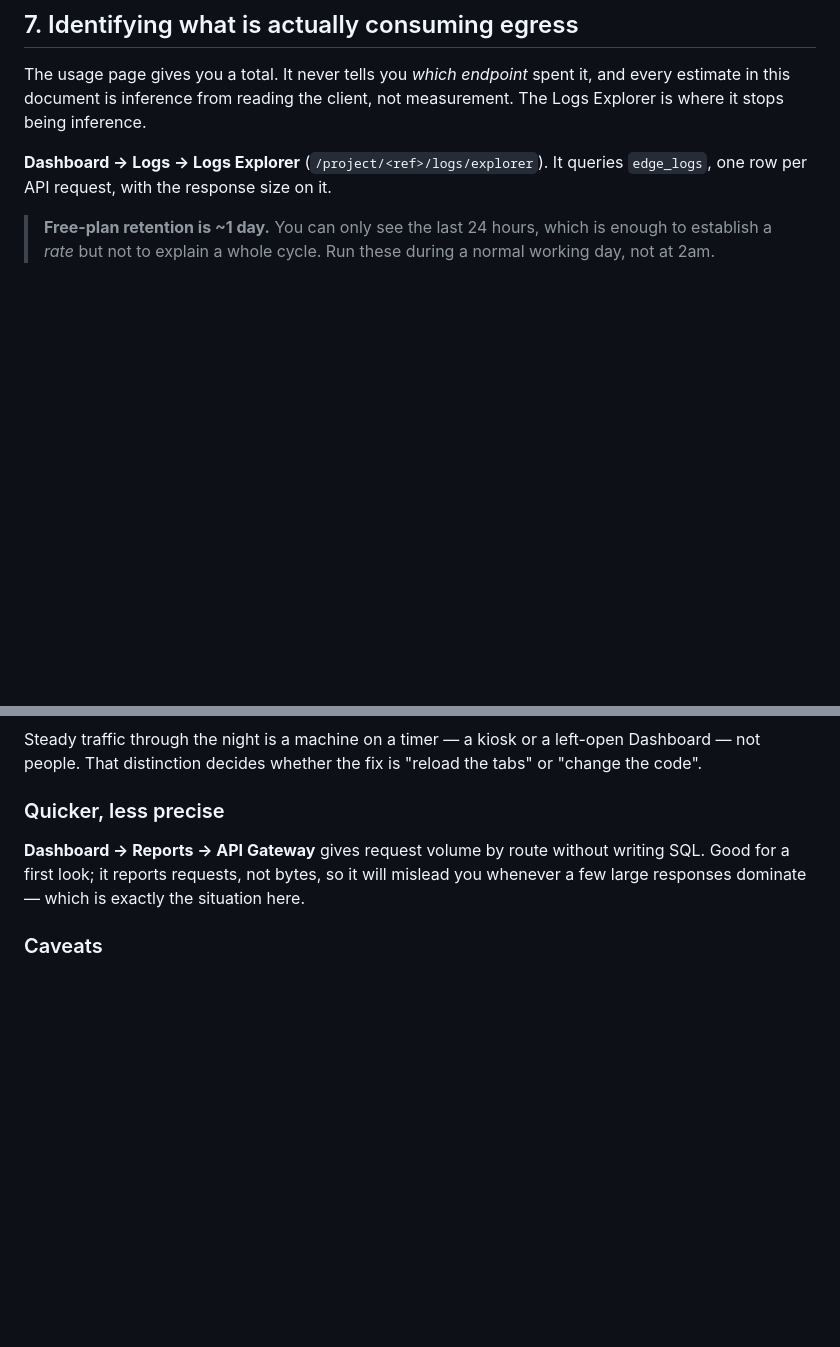
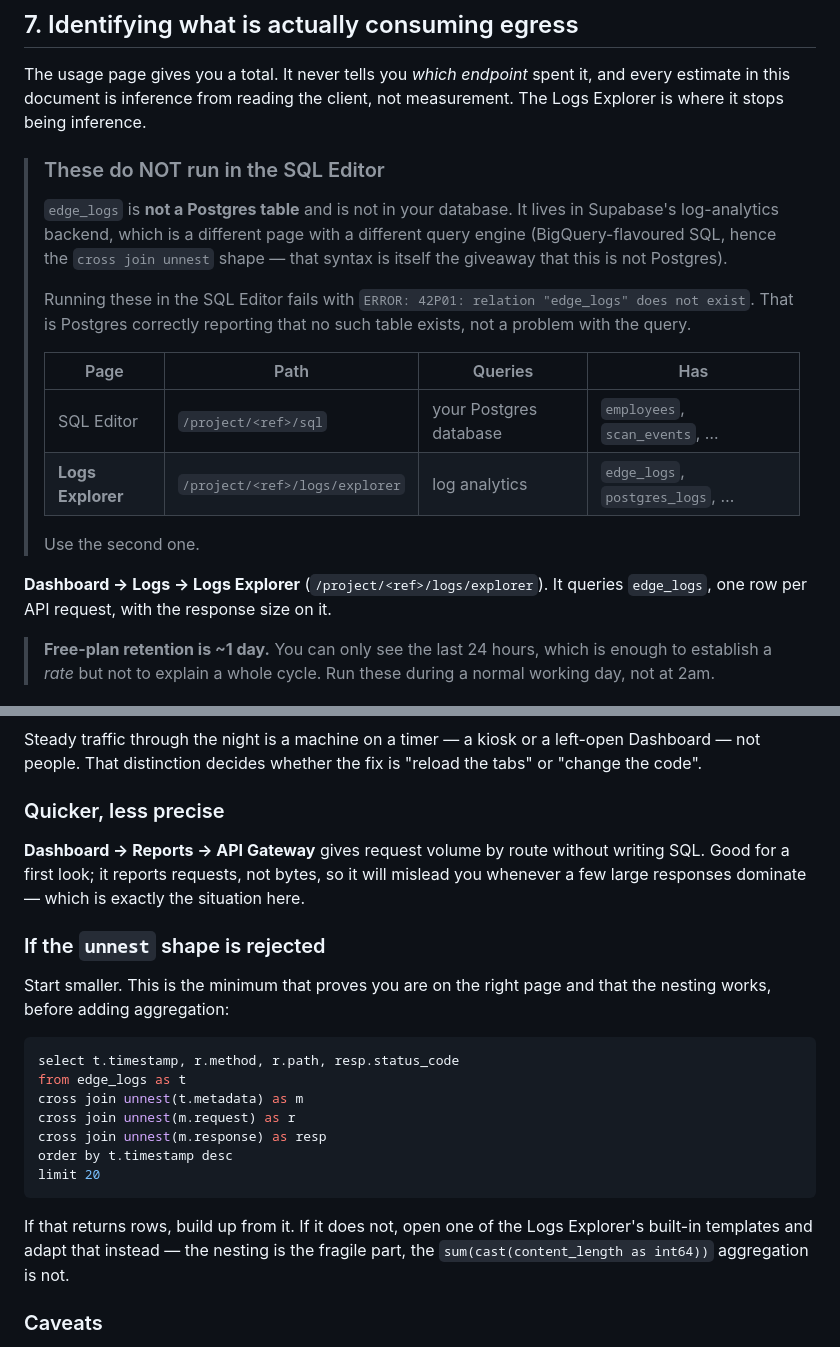
Before and after one commit to RenzDolosa/proximity, a Markdown page: docs/SUPABASE_QUOTA_DECISION.md, 2 parts joined by grey strips. Rendered like a GitHub page; blank space fills up the shorter version.

Commit message:
Docs: make clear the log queries are not SQL Editor queries
Running them in the SQL Editor fails with
`ERROR: 42P01: relation "edge_logs" does not exist` — Postgres correctly
reporting that no such table exists. edge_logs is not in the database at all;
it lives in Supabase's log-analytics backend on a separate page with a
different (BigQuery-flavoured) engine, which is why the queries use
`cross join unnest`.

Added an unmissable callout distinguishing the two pages and their paths, plus
a minimal "does the nesting work at all" query to build up from, since the
unnest shape is the fragile part while the content_length aggregation is not.

Co-Authored-By: Claude Opus 5 <noreply@anthropic.com>

````diff
--- a/docs/SUPABASE_QUOTA_DECISION.md
+++ b/docs/SUPABASE_QUOTA_DECISION.md
@@ -207,6 +207,24 @@ The usage page gives you a total. It never tells you *which endpoint* spent it,
 and every estimate in this document is inference from reading the client, not
 measurement. The Logs Explorer is where it stops being inference.
 
+> ### These do NOT run in the SQL Editor
+>
+> `edge_logs` is **not a Postgres table** and is not in your database. It lives
+> in Supabase's log-analytics backend, which is a different page with a
+> different query engine (BigQuery-flavoured SQL, hence the `cross join
+> unnest` shape — that syntax is itself the giveaway that this is not Postgres).
+>
+> Running these in the SQL Editor fails with
+> `ERROR: 42P01: relation "edge_logs" does not exist`. That is Postgres
+> correctly reporting that no such table exists, not a problem with the query.
+>
+> | Page | Path | Queries | Has |
+> |---|---|---|---|
+> | SQL Editor | `/project/<ref>/sql` | your Postgres database | `employees`, `scan_events`, … |
+> | **Logs Explorer** | `/project/<ref>/logs/explorer` | log analytics | `edge_logs`, `postgres_logs`, … |
+>
+> Use the second one.
+
 **Dashboard → Logs → Logs Explorer** (`/project/<ref>/logs/explorer`). It
 queries `edge_logs`, one row per API request, with the response size on it.
 
@@ -294,6 +312,25 @@ writing SQL. Good for a first look; it reports requests, not bytes, so it will
 mislead you whenever a few large responses dominate — which is exactly the
 situation here.
 
+### If the `unnest` shape is rejected
+
+Start smaller. This is the minimum that proves you are on the right page and
+that the nesting works, before adding aggregation:
+
+```sql
+select t.timestamp, r.method, r.path, resp.status_code
+from edge_logs as t
+cross join unnest(t.metadata) as m
+cross join unnest(m.request) as r
+cross join unnest(m.response) as resp
+order by t.timestamp desc
+limit 20
+```
+
+If that returns rows, build up from it. If it does not, open one of the Logs
+Explorer's built-in templates and adapt that instead — the nesting is the
+fragile part, the `sum(cast(content_length as int64))` aggregation is not.
+
 ### Caveats
 
 - These queries are written against `edge_logs`' nested shape and have **not
````
